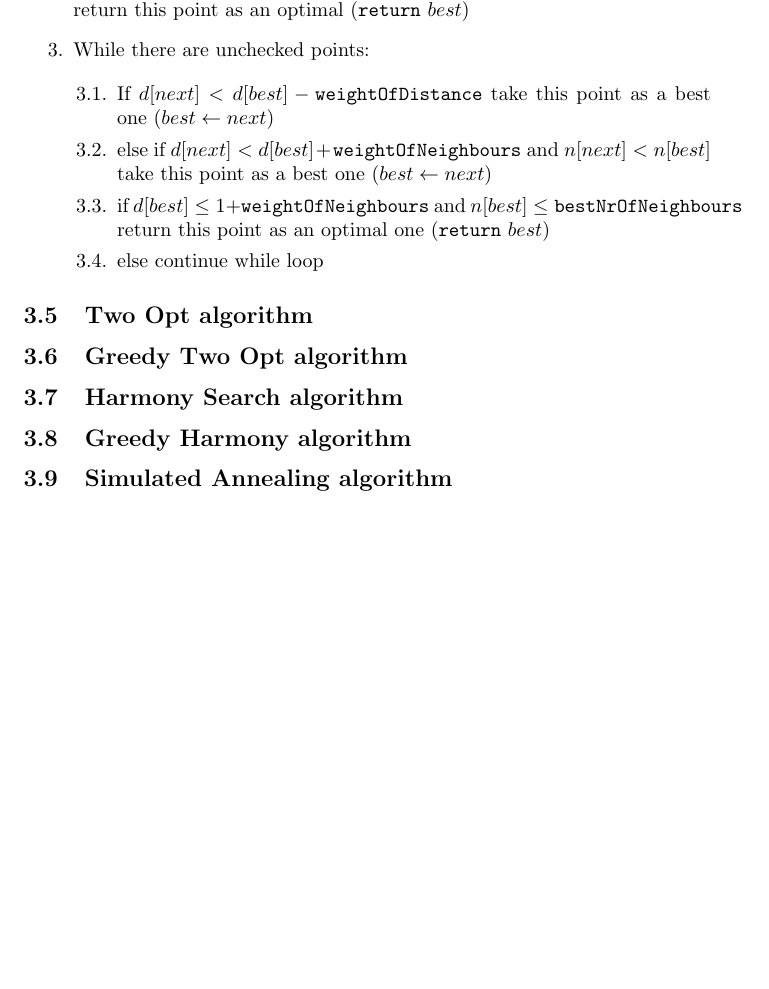
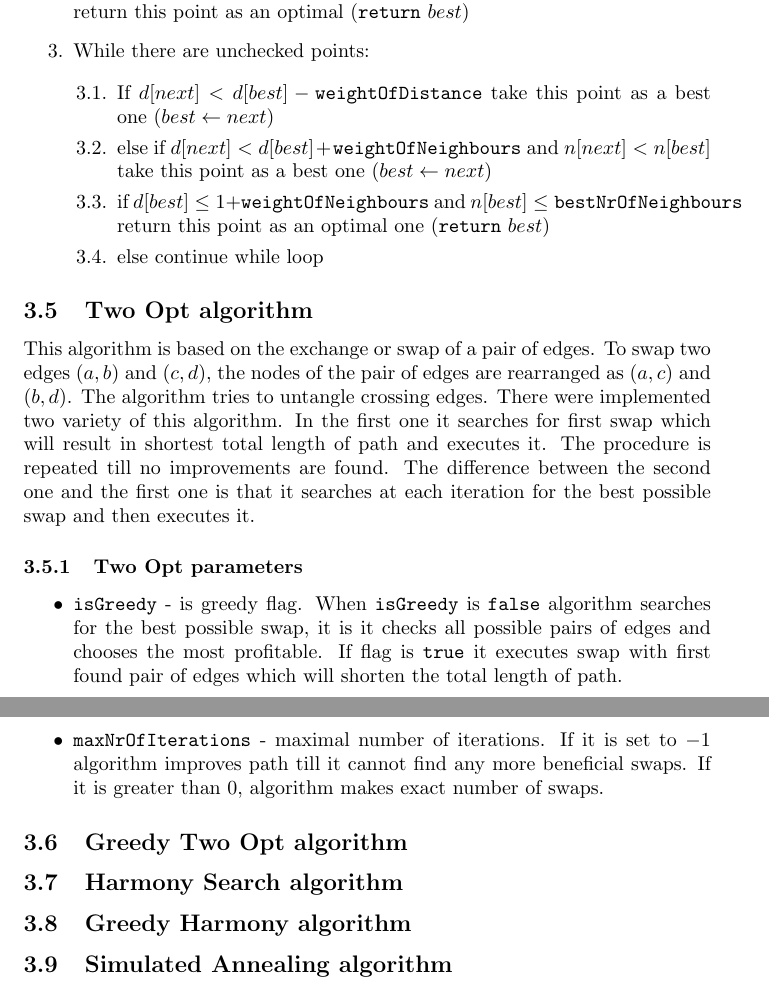
Before and after one commit to Koval92/RMS-project, a LaTeX document (report/rsm-report.tex): part of page 11 of 14 before the commit and two parts of pages 11 and 12 of 14 after it, the two joined at a grey line, cut so that both start at the same text, the shorter picture padded with empty space. Compiled offline with pdfLaTeX.

Commit message:
two opt parameters

```diff
--- a/report/rsm-report.tex
+++ b/report/rsm-report.tex
@@ -312,6 +312,16 @@ Procedure of finding optimal point ($d[point]$ is the distance from current poin
 
 \subsection{Two Opt algorithm}
 
+This algorithm is based on the exchange or swap of a pair of edges. To swap two edges $(a, b)$ and $(c, d)$, the nodes of the pair of edges are rearranged as $(a, c)$ and $(b, d)$. The algorithm tries to untangle crossing edges. There were implemented two variety of this algorithm. In the first one it searches for first swap which will result in shortest total length of path and executes it. The procedure is repeated till no improvements are found. The difference between the second one and the first one is that it searches at each iteration for the best possible swap and then executes it.
+
+\subsubsection{Two Opt parameters}
+
+\begin{itemize}
+	\item \texttt{isGreedy} - is greedy flag. When \texttt{isGreedy} is \texttt{false} algorithm searches for the best possible swap, it is it checks all possible pairs of edges and chooses the most profitable. If flag is \texttt{true} it executes swap with first found pair of edges which will shorten the total length of path.
+
+	\item \texttt{maxNrOfIterations} - maximal number of iterations. If it is set to $-1$ algorithm improves path till it cannot find any more beneficial swaps. If it is greater than $0$, algorithm makes exact number of swaps.
+
+\end{itemize}
 
 
 \subsection{Greedy Two Opt algorithm}
```
Also changed, not shown: report/rsm-report.pdf.
